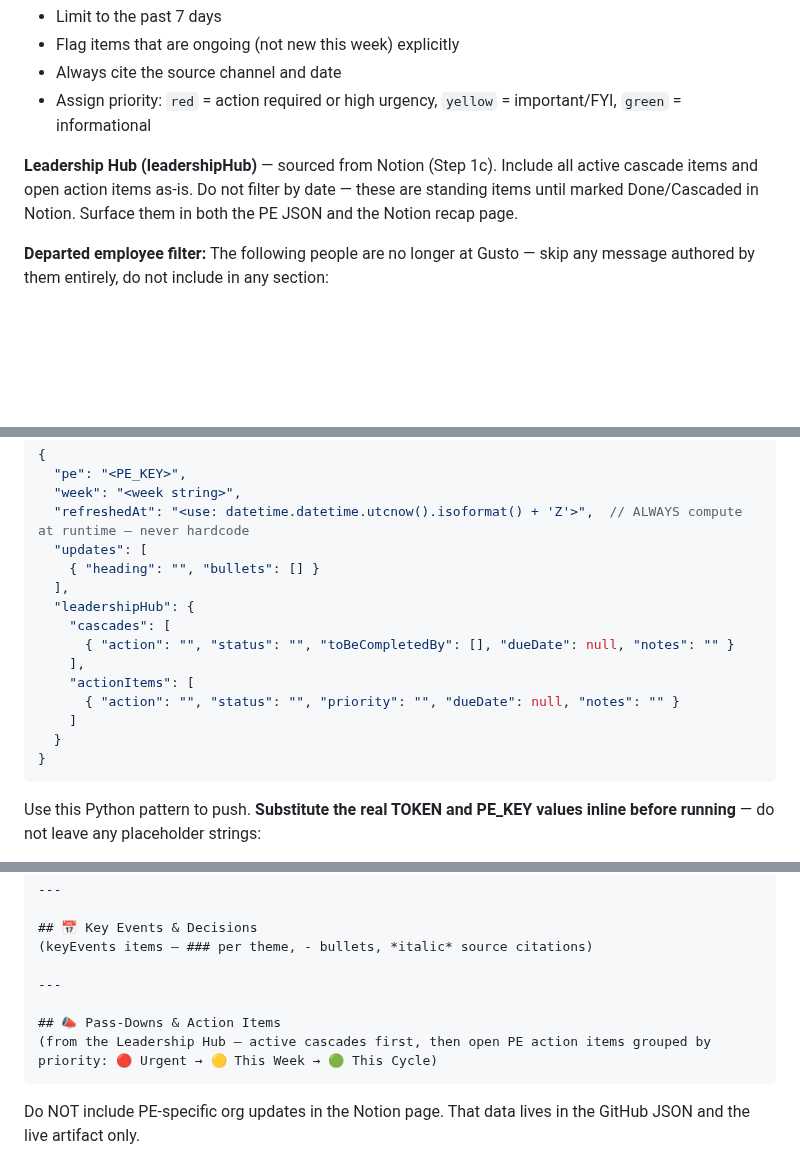
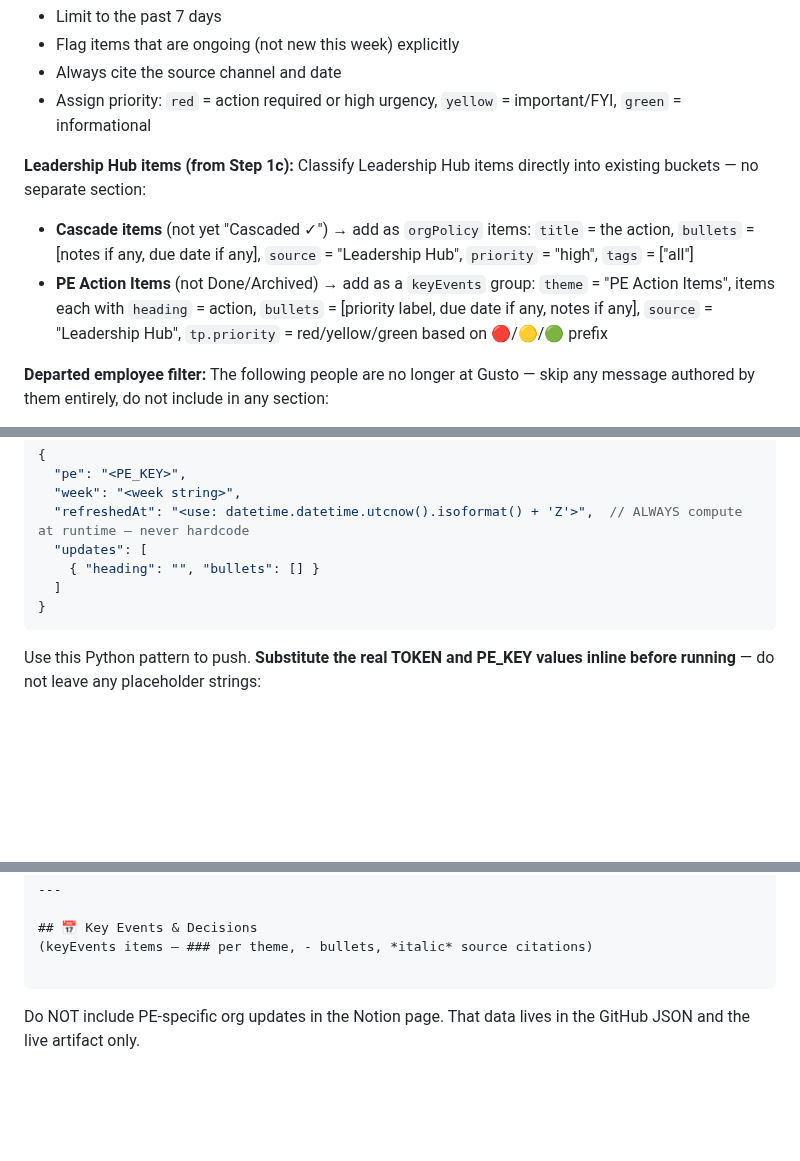
Before and after one commit to jaimetavarez1/invite-weekly-recap, a Markdown page: skills/weekly-recap/SKILL.md, 3 parts joined by grey strips. Drawn GitHub-style; blank space fills up the shorter version.

Commit message:
Leadership Hub: classify into existing buckets, no separate section

````diff
--- a/skills/weekly-recap/SKILL.md
+++ b/skills/weekly-recap/SKILL.md
@@ -225,7 +225,10 @@ For each item:
 - Assign priority: `red` = action required or high urgency, `yellow` = important/FYI, `green` = informational
 
 
-**Leadership Hub (leadershipHub)** — sourced from Notion (Step 1c). Include all active cascade items and open action items as-is. Do not filter by date — these are standing items until marked Done/Cascaded in Notion. Surface them in both the PE JSON and the Notion recap page.
+**Leadership Hub items (from Step 1c):**
+Classify Leadership Hub items directly into existing buckets — no separate section:
+- **Cascade items** (not yet "Cascaded ✓") → add as `orgPolicy` items: `title` = the action, `bullets` = [notes if any, due date if any], `source` = "Leadership Hub", `priority` = "high", `tags` = ["all"]
+- **PE Action Items** (not Done/Archived) → add as a `keyEvents` group: `theme` = "PE Action Items", items each with `heading` = action, `bullets` = [priority label, due date if any, notes if any], `source` = "Leadership Hub", `tp.priority` = red/yellow/green based on 🔴/🟡/🟢 prefix
 
 **Departed employee filter:** The following people are no longer at Gusto — skip any message authored by them entirely, do not include in any section:
 - Roberto Segovia (roberto.segovia@gusto.com)
@@ -296,15 +299,7 @@ Push `data/<PE_KEY>.json` (e.g. `data/kebone.json`):
   "refreshedAt": "<use: datetime.datetime.utcnow().isoformat() + 'Z'>",  // ALWAYS compute at runtime — never hardcode
   "updates": [
     { "heading": "", "bullets": [] }
-  ],
-  "leadershipHub": {
-    "cascades": [
-      { "action": "", "status": "", "toBeCompletedBy": [], "dueDate": null, "notes": "" }
-    ],
-    "actionItems": [
-      { "action": "", "status": "", "priority": "", "dueDate": null, "notes": "" }
-    ]
-  }
+  ]
 }
 ```
 
@@ -394,10 +389,6 @@ Then:
 ## 📅 Key Events & Decisions
 (keyEvents items — ### per theme, - bullets, *italic* source citations)
 
----
-
-## 📣 Pass-Downs & Action Items
-(from the Leadership Hub — active cascades first, then open PE action items grouped by priority: 🔴 Urgent → 🟡 This Week → 🟢 This Cycle)
 ```
 
 Do NOT include PE-specific org updates in the Notion page. That data lives in the GitHub JSON and the live artifact only.
````
